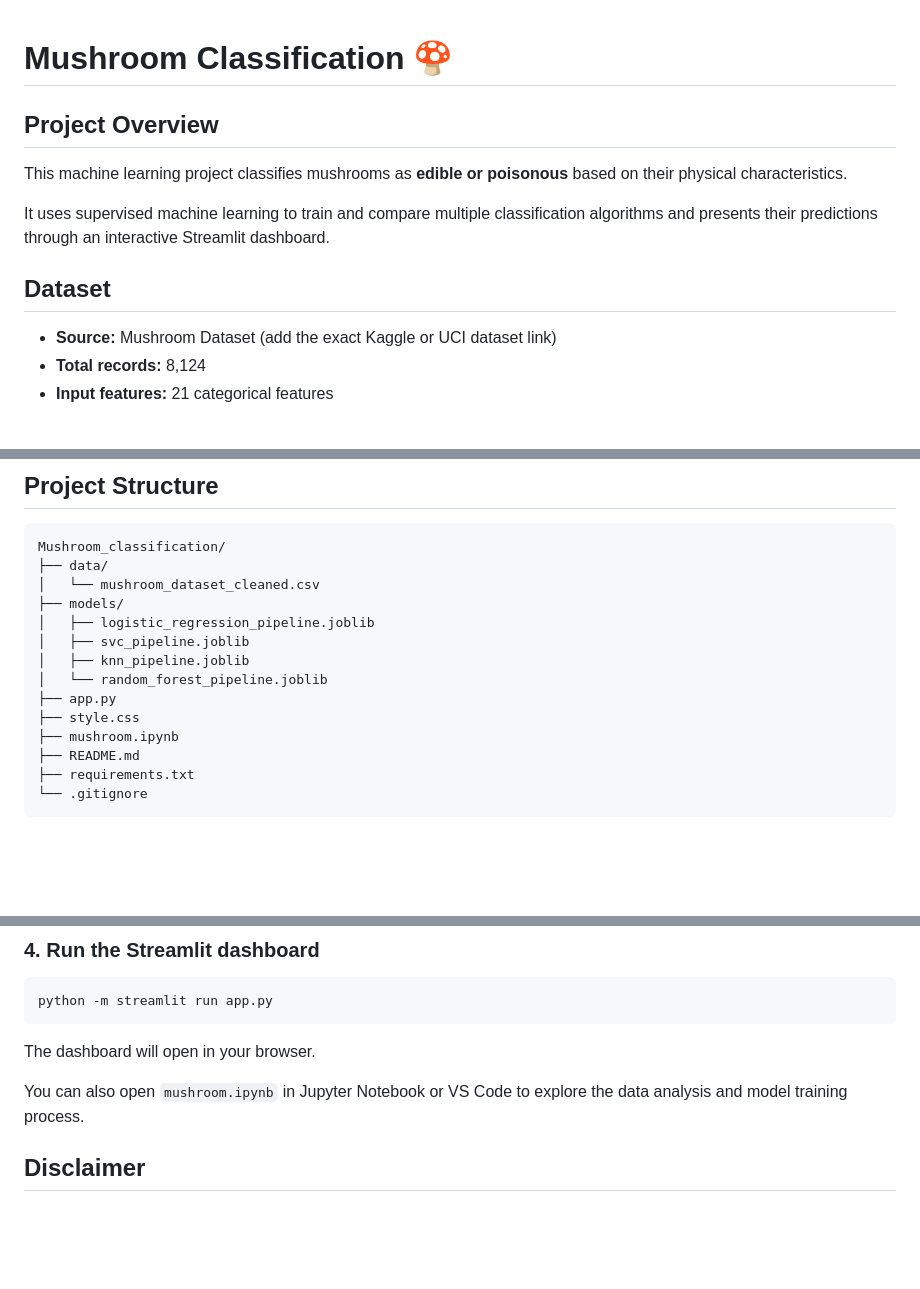
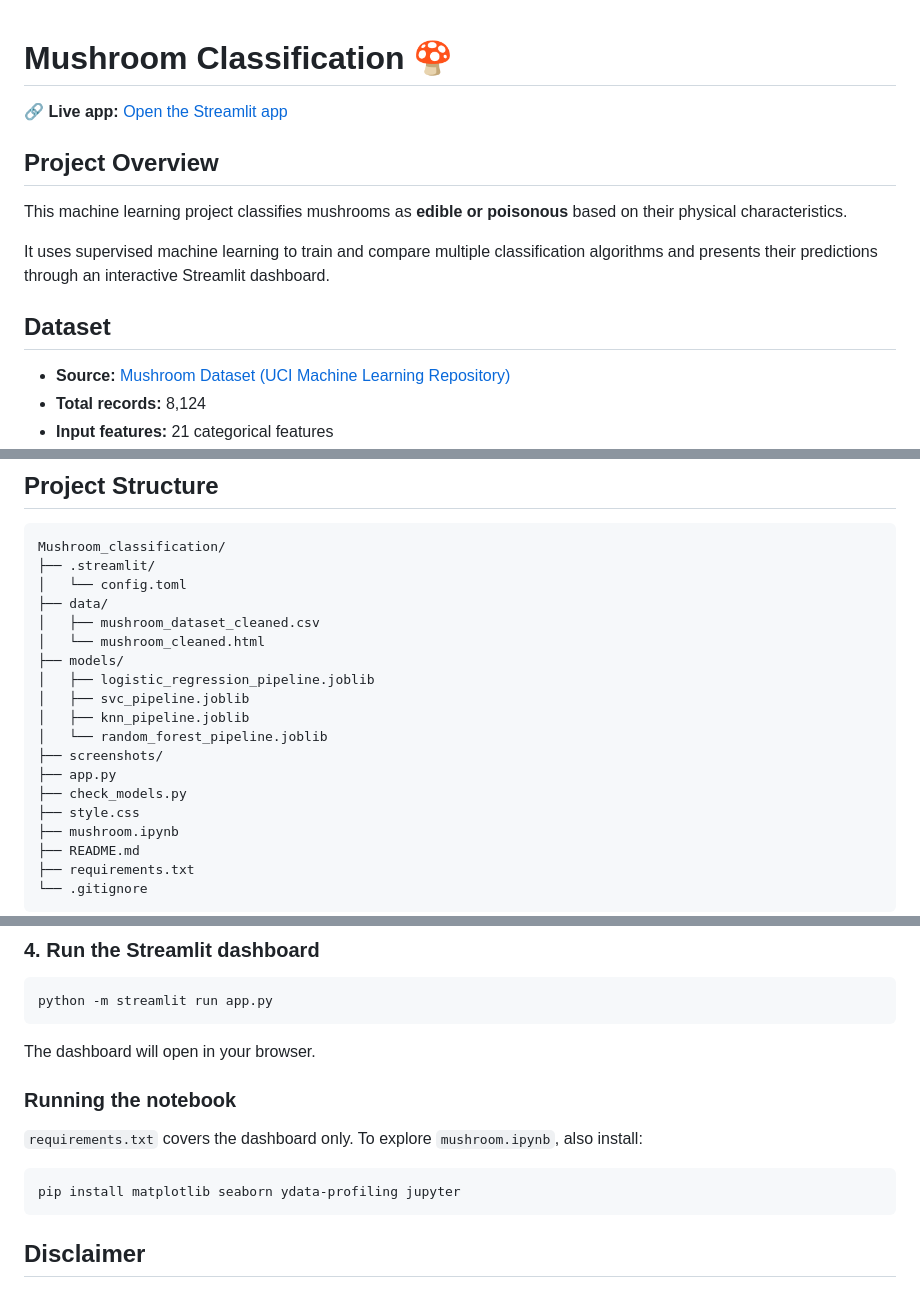
Before and after one commit to snehaaa939/mushroom-classification, a Markdown page: README.md, 3 parts joined by grey strips. Drawn GitHub-style; blank space fills up the shorter version.

````diff
--- a/README.md
+++ b/README.md
@@ -1,4 +1,6 @@
 # Mushroom Classification 🍄
+
+🔗 **Live app:** [Open the Streamlit app](https://snehaaa939-mushroom-classifier-app.streamlit.app/)
 
 ## Project Overview
 
@@ -8,7 +10,7 @@ It uses supervised machine learning to train and compare multiple classification
 
 ## Dataset
 
-- **Source:** Mushroom Dataset (add the exact Kaggle or UCI dataset link)
+- **Source:** [Mushroom Dataset (UCI Machine Learning Repository)](https://archive.ics.uci.edu/dataset/73/mushroom)
 - **Total records:** 8,124
 - **Input features:** 21 categorical features
 - **Target variable:** `class`
@@ -85,14 +93,19 @@ The project includes an interactive Streamlit dashboard that provides:
 
 ```text
 Mushroom_classification/
+├── .streamlit/
+│   └── config.toml
 ├── data/
-│   └── mushroom_dataset_cleaned.csv
+│   ├── mushroom_dataset_cleaned.csv
+│   └── mushroom_cleaned.html
 ├── models/
 │   ├── logistic_regression_pipeline.joblib
 │   ├── svc_pipeline.joblib
 │   ├── knn_pipeline.joblib
 │   └── random_forest_pipeline.joblib
+├── screenshots/
 ├── app.py
+├── check_models.py
 ├── style.css
 ├── mushroom.ipynb
 ├── README.md
@@ -128,7 +141,13 @@ python -m streamlit run app.py
 
 The dashboard will open in your browser.
 
-You can also open `mushroom.ipynb` in Jupyter Notebook or VS Code to explore the data analysis and model training process.
+### Running the notebook
+
+`requirements.txt` covers the dashboard only. To explore `mushroom.ipynb`, also install:
+
+```bash
+pip install matplotlib seaborn ydata-profiling jupyter
+```
 
 ## Disclaimer
 
````
Also changed, not shown: other parts of README.md (+10 -4 lines), data/screenshots/overview.png.png (added), data/screenshots/prediction.png.png (added).
